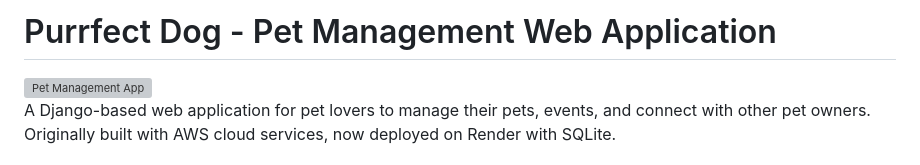
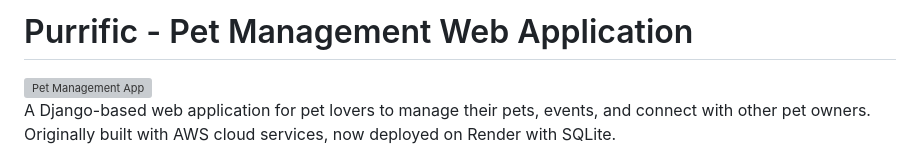
Before and after one commit to N2B6/Purrificapp, a Markdown page: readme.md, the part around the change. Rendered like a GitHub page; grey boxes are pictures that could not be loaded.

```diff
--- a/readme.md
+++ b/readme.md
@@ -1,4 +1,4 @@
-# Purrfect Dog - Pet Management Web Application
+# Purrific - Pet Management Web Application
 
 <img src="home.png" alt="Pet Management App" width="600">
 
```
